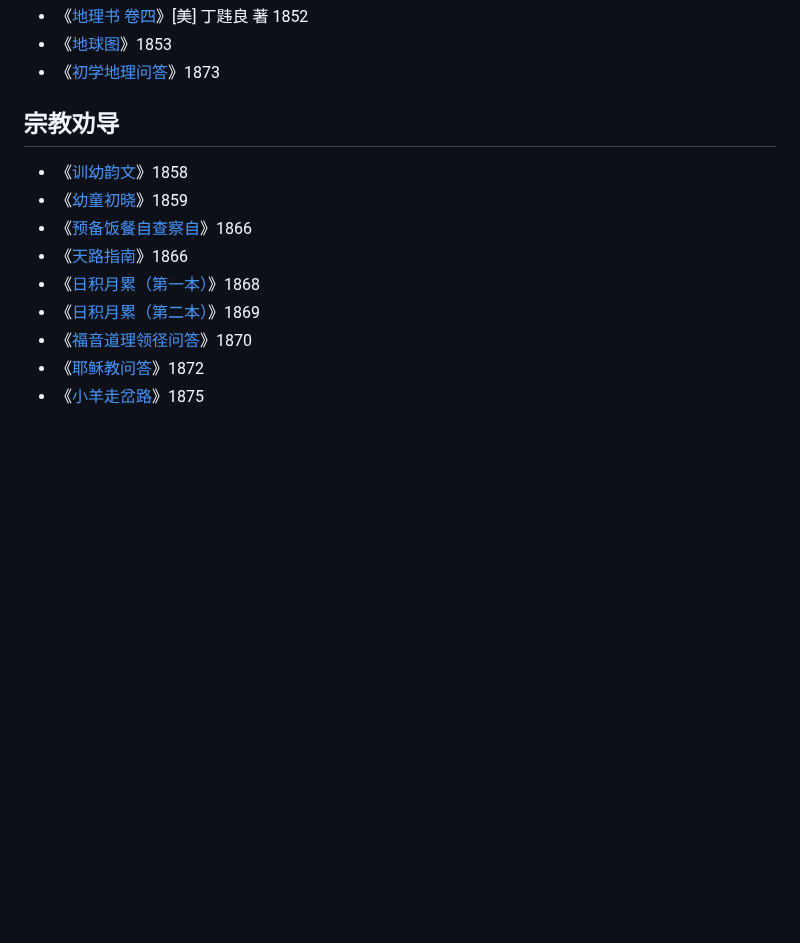
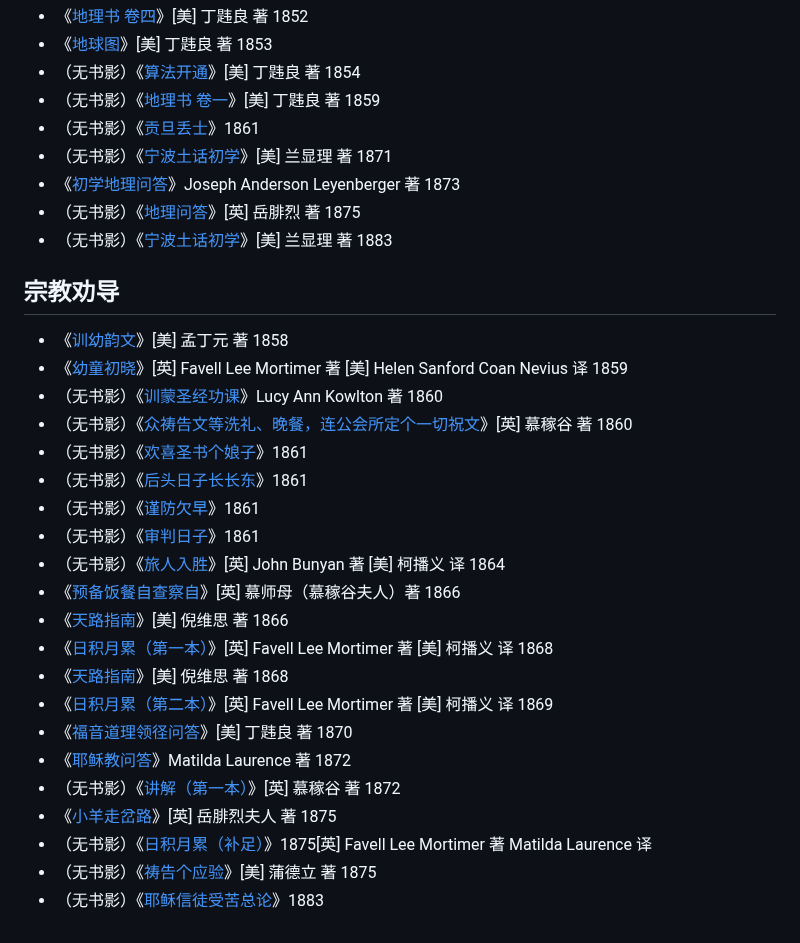
Before and after one commit to shinzoqchiuq/books-in-wu-romanization, a Markdown page: book-list.md, the part around one of its changes. GitHub-like rendering; blank space fills up the shorter version.

Commit message:
docs(book-list): add books

```diff
--- a/book-list.md
+++ b/book-list.md
@@ -47,15 +62,33 @@
 - 《[地理书 卷四](https://salamandre.college-de-france.fr/archives-en-ligne/ead.html?id=FR075CDF_00CDF00SA&c=FR075CDF_00CDF00SA_de-8)》\[美\] 丁韪良 著 1852
-- 《[地球图](https://id.lib.harvard.edu/alma/990081561530203941/catalog)》1853
-- 《[初学地理问答](https://east-asian.bodleian.ox.ac.uk/catalog/volume_1824)》1873
+- 《[地球图](https://id.lib.harvard.edu/alma/990081561530203941/catalog)》\[美\] 丁韪良 著 1853
+- （无书影）《[算法开通](https://east-asian.bodleian.ox.ac.uk/catalog/volume_1515)》\[美\] 丁韪良 著 1854
+- （无书影）《[地理书 卷一](https://east-asian.bodleian.ox.ac.uk/catalog/volume_2127)》\[美\] 丁韪良 著 1859
+- （无书影）《[贡旦丢士](https://east-asian.bodleian.ox.ac.uk/catalog/volume_2267)》1861
+- （无书影）《[宁波土话初学](https://east-asian.bodleian.ox.ac.uk/catalog/volume_1016)》\[美\] 兰显理 著 1871
+- 《[初学地理问答](https://east-asian.bodleian.ox.ac.uk/catalog/volume_1579)》Joseph Anderson Leyenberger 著 1873
+- （无书影）《[地理问答](https://east-asian.bodleian.ox.ac.uk/catalog/volume_1043)》\[英\] 岳腓烈 著 1875
+- （无书影）《[宁波土话初学](https://east-asian.bodleian.ox.ac.uk/catalog/volume_2184)》\[美\] 兰显理 著 1883
 
 ## 宗教劝导
 
-- 《[训幼韵文](https://east-asian.bodleian.ox.ac.uk/catalog/volume_1880)》1858
-- 《[幼童初晓](https://east-asian.bodleian.ox.ac.uk/catalog/volume_1799)》1859
-- 《[预备饭餐自查察自](https://east-asian.bodleian.ox.ac.uk/catalog/volume_1404)》1866
-- 《[天路指南](https://east-asian.bodleian.ox.ac.uk/catalog/volume_2026)》1866
-- 《[日积月累（第一本）](https://east-asian.bodleian.ox.ac.uk/catalog/volume_1806)》1868
-- 《[日积月累（第二本）](https://east-asian.bodleian.ox.ac.uk/catalog/volume_1806)》1869
-- 《[福音道理领径问答](https://east-asian.bodleian.ox.ac.uk/catalog/volume_1263)》1870
-- 《[耶稣教问答](https://east-asian.bodleian.ox.ac.uk/catalog/volume_1276)》1872
-- 《[小羊走岔路](https://east-asian.bodleian.ox.ac.uk/catalog/volume_1132)》1875
+- 《[训幼韵文](https://east-asian.bodleian.ox.ac.uk/catalog/volume_1644)》\[美\] 孟丁元 著 1858
+- 《[幼童初晓](https://east-asian.bodleian.ox.ac.uk/catalog/volume_1550)》\[英\] Favell Lee Mortimer 著 \[美\] Helen Sanford Coan Nevius 译 1859
+- （无书影）《[训蒙圣经功课](https://east-asian.bodleian.ox.ac.uk/catalog/volume_2108)》Lucy Ann Kowlton 著 1860
+- （无书影）《[众祷告文等洗礼、晚餐，连公会所定个一切祝文](https://east-asian.bodleian.ox.ac.uk/catalog/volume_524)》\[英\] 慕稼谷 著 1860
+- （无书影）《[欢喜圣书个娘子](https://east-asian.bodleian.ox.ac.uk/catalog/volume_2263)》1861
+- （无书影）《[后头日子长长东](https://east-asian.bodleian.ox.ac.uk/catalog/volume_2264)》1861
+- （无书影）《[谨防欠早](https://east-asian.bodleian.ox.ac.uk/catalog/volume_2265)》1861
+- （无书影）《[审判日子](https://east-asian.bodleian.ox.ac.uk/catalog/volume_2266)》1861
+- （无书影）《[旅人入胜](https://east-asian.bodleian.ox.ac.uk/catalog/volume_1510)》\[英\] John Bunyan 著 \[美\] 柯播义 译 1864
+- 《[预备饭餐自查察自](https://east-asian.bodleian.ox.ac.uk/catalog/volume_2204)》\[英\] 慕师母（慕稼谷夫人）著 1866
+- 《[天路指南](https://east-asian.bodleian.ox.ac.uk/catalog/volume_1436)》\[美\] 倪维思 著 1866
+- 《[日积月累（第一本）](https://east-asian.bodleian.ox.ac.uk/catalog/volume_1806)》\[英\] Favell Lee Mortimer 著 \[美\] 柯播义 译 1868
+- 《[天路指南](https://east-asian.bodleian.ox.ac.uk/catalog/volume_2216)》\[美\] 倪维思 著 1868
+- 《[日积月累（第二本）](https://east-asian.bodleian.ox.ac.uk/catalog/volume_1806)》\[英\] Favell Lee Mortimer 著 \[美\] 柯播义 译 1869
+- 《[福音道理领径问答](https://east-asian.bodleian.ox.ac.uk/catalog/volume_967)》\[美\] 丁韪良 著 1870
+- 《[耶稣教问答](https://east-asian.bodleian.ox.ac.uk/catalog/volume_980)》Matilda Laurence 著 1872
+- （无书影）《[讲解（第一本）](https://east-asian.bodleian.ox.ac.uk/catalog/volume_2207)》\[英\] 慕稼谷 著 1872
+- 《[小羊走岔路](https://east-asian.bodleian.ox.ac.uk/catalog/volume_1132)》\[英\] 岳腓烈夫人 著 1875
+- （无书影）《[日积月累（补足）](https://east-asian.bodleian.ox.ac.uk/catalog/volume_1408)》1875\[英\] Favell Lee Mortimer 著 Matilda Laurence 译
+- （无书影）《[祷告个应验](https://east-asian.bodleian.ox.ac.uk/catalog/volume_2121)》\[美\] 蒲德立 著 1875
+- （无书影）《[耶稣信徒受苦总论](https://east-asian.bodleian.ox.ac.uk/catalog/volume_2122)》1883
```
Also changed, not shown: other parts of book-list.md (+24 -9 lines).
